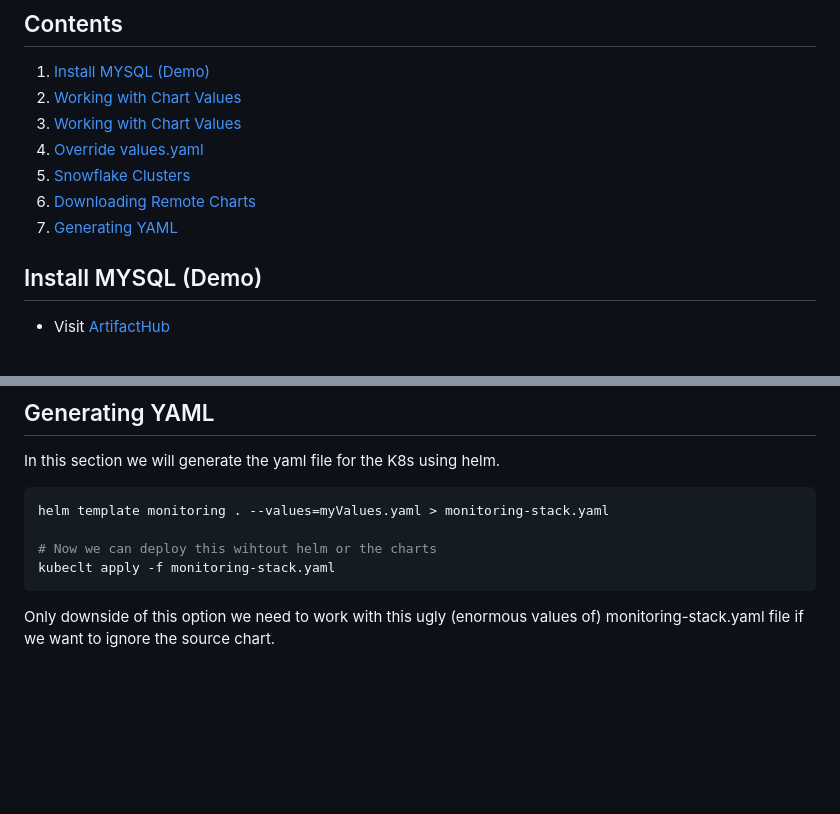
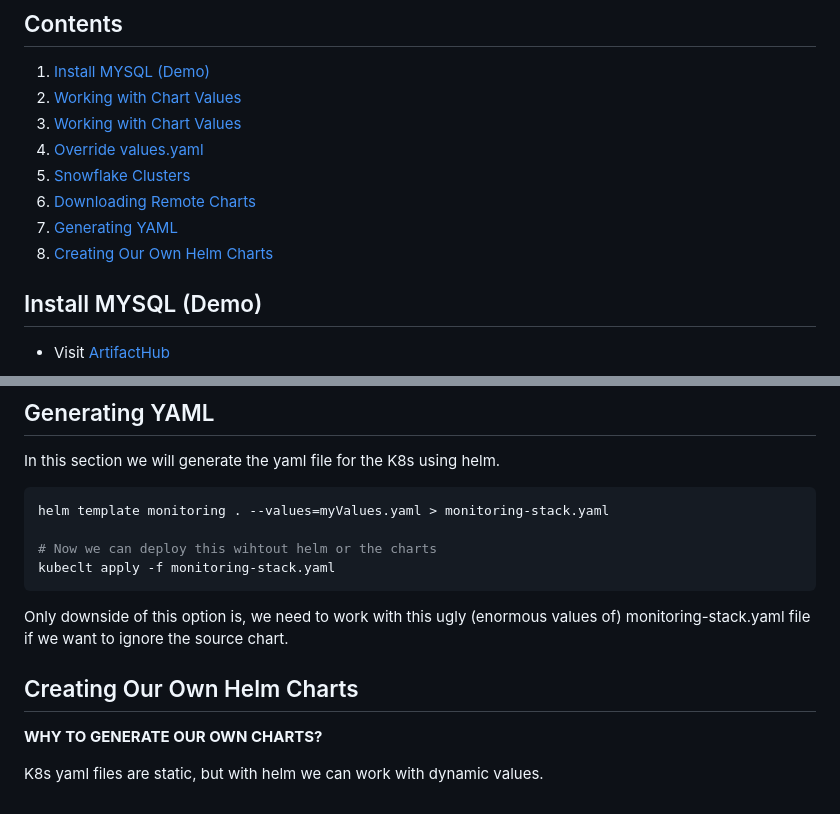
Before and after one commit to praveen21b/DevOps, a Markdown page: Helm/README.md, 2 parts joined by grey strips. GitHub-like rendering; blank space fills up the shorter version.

````diff
--- a/Helm/README.md
+++ b/Helm/README.md
@@ -32,6 +32,8 @@
 5. [Snowflake Clusters](#snowflake-clusters)
 6. [Downloading Remote Charts](#downloading-remote-charts)
 7. [Generating YAML](#generating-yaml)
+8. [Creating Our Own Helm Charts](#creating-our-own-helm-charts)
+
 
 
 ## Install MYSQL (Demo)
@@ -222,4 +224,11 @@ helm template monitoring . --values=myValues.yaml > monitoring-stack.yaml
 kubeclt apply -f monitoring-stack.yaml
 ```
 
-Only downside of this option we need to work with this ugly (enormous values of) monitoring-stack.yaml file if we want to ignore the source chart.
+Only downside of this option is, we need to work with this ugly (enormous values of) monitoring-stack.yaml file if we want to ignore the source chart.
+
+
+## Creating Our Own Helm Charts
+
+**WHY TO GENERATE OUR OWN CHARTS?**
+
+K8s yaml files are static, but with helm we can work with dynamic values.
````
